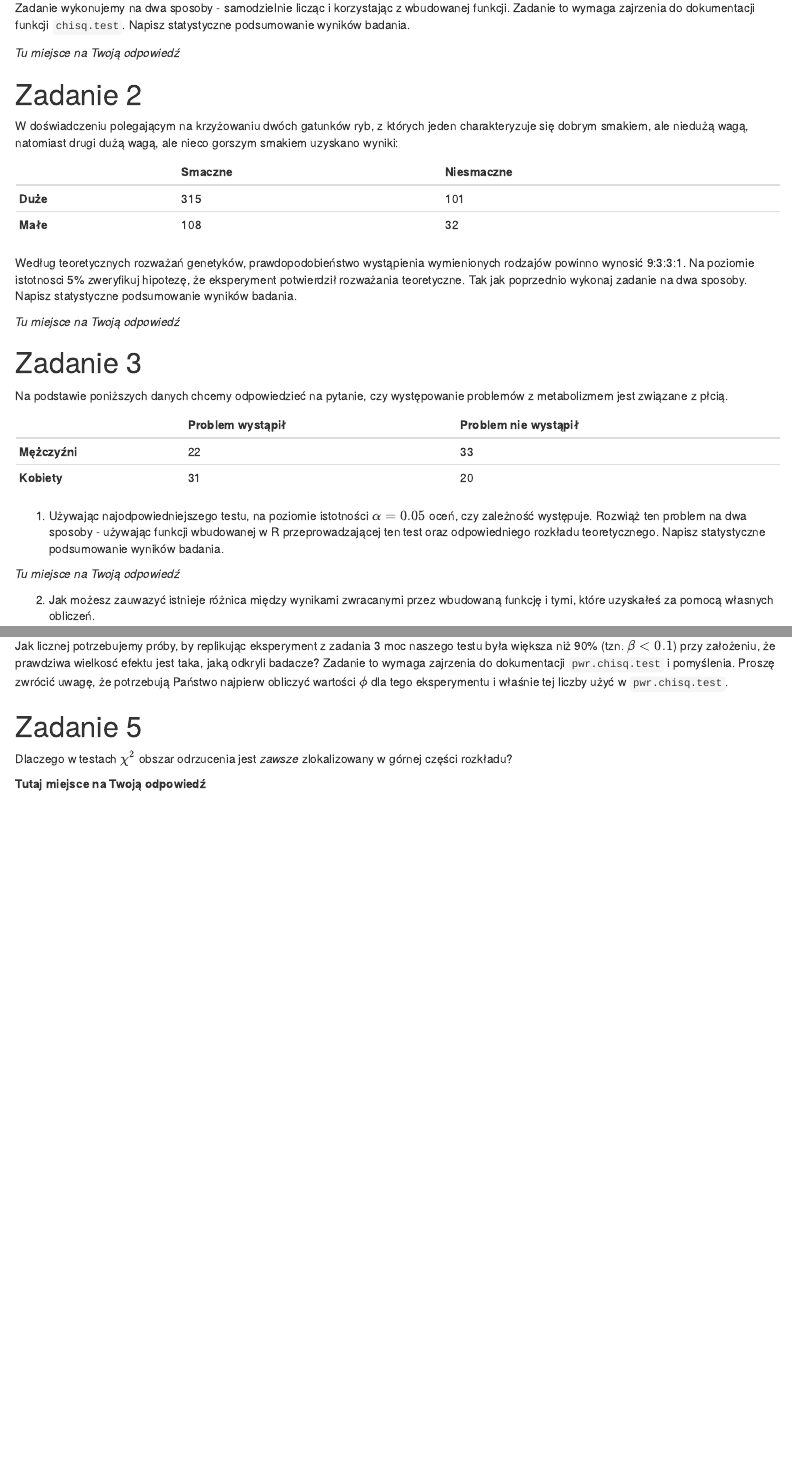
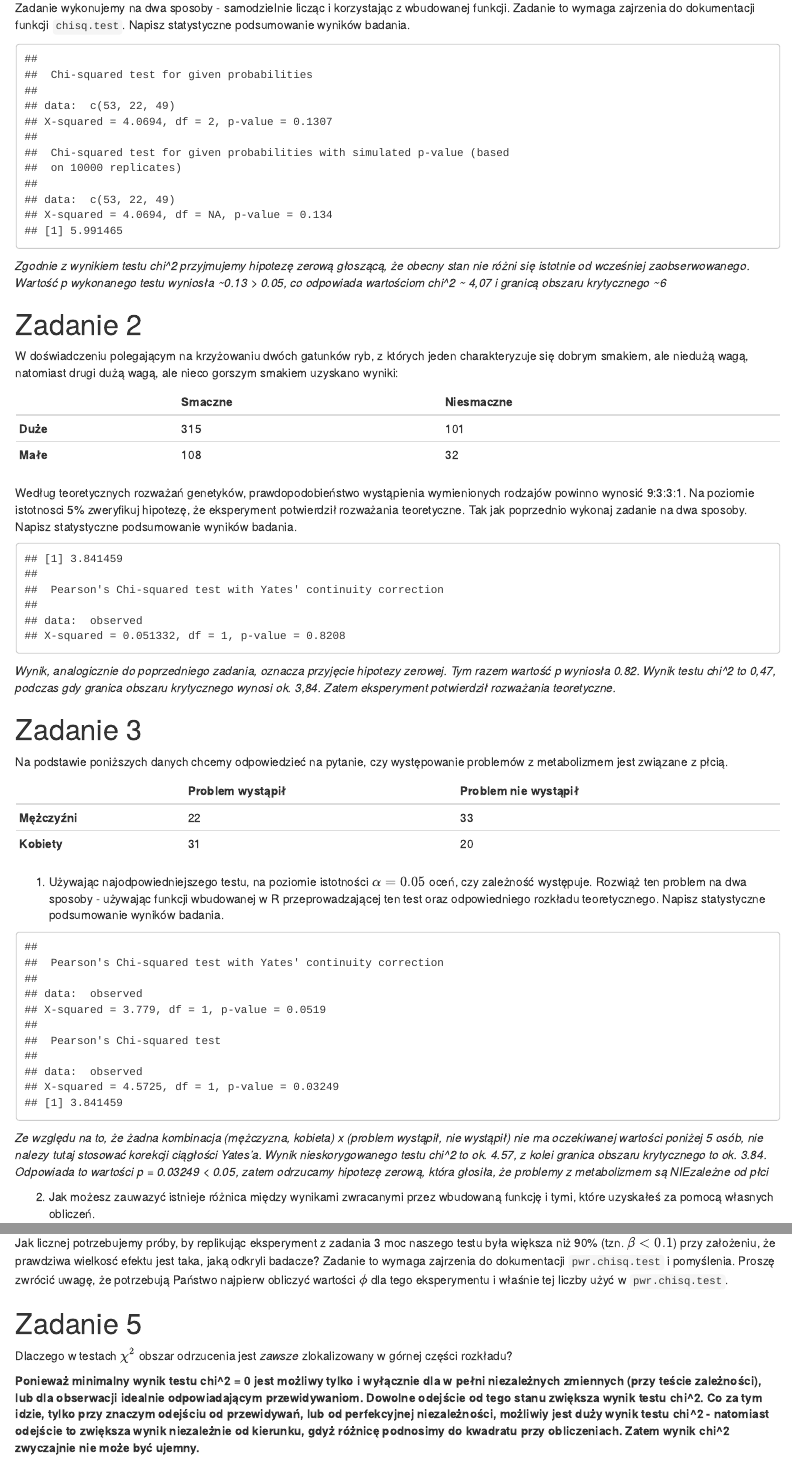
Before and after one commit to Domekabc/StataZR, an R Markdown document (Prace Domowe/praca_domowa_chi_kwadrat.rmd): the page in a window 1100 px wide, from 230 px down, and a second part further down, joined at a grey line. Rendered offline with R 4.5, knitr and Pandoc, with nearby package versions; code that draws random numbers runs with fixed seeds of ours.

Commit message:
chi kwadrat almost done

````diff
--- a/Prace Domowe/praca_domowa_chi_kwadrat.rmd
+++ b/Prace Domowe/praca_domowa_chi_kwadrat.rmd
@@ -17,10 +17,20 @@ Wykonano badania dotyczące populacji ryb występujących w pewnej okolicy. Noto
 Zadanie wykonujemy na dwa sposoby - samodzielnie licząc i korzystając z wbudowanej funkcji. Zadanie to wymaga zajrzenia do dokumentacji funkcji `chisq.test`. Napisz statystyczne podsumowanie wyników badania.
 
 ```{r}
-# Tutaj miejsce na Twój kod
+chisq.test(c(53, 22, 49), p = c(5, 3, 4), rescale.p = T)
+chisq.test(c(53, 22, 49), p = c(5, 3, 4), rescale.p = T, simulate.p.value = T, B = 10000)
+
+sum <- 53 + 22 + 49
+observed <- c(53, 22, 49)
+expected_p <- c(5, 3, 4) / 12
+expected <- sum * expected_p
+chi_2 <- sum((expected - observed)^2 / expected) #= ~4,07
+#df = 2
+qchisq(0.95, 2) #= ~6
+# chi_2 < qchi
 ```
 
-*Tu miejsce na Twoją odpowiedź*
+*Zgodnie z wynikiem testu chi^2 przyjmujemy hipotezę zerową głoszącą, że obecny stan nie różni się istotnie od wcześniej zaobserwowanego. Wartość p wykonanego testu wyniosła ~0.13 > 0.05, co odpowiada wartościom chi^2 ~ 4,07 i granicą obszaru krytycznego ~6*
 
 # Zadanie 2
 
@@ -34,10 +44,17 @@ W doświadczeniu polegającym na krzyżowaniu dwóch gatunków ryb, z których j
 Według teoretycznych rozważań genetyków, prawdopodobieństwo wystąpienia wymienionych rodzajów powinno wynosić 9:3:3:1. Na poziomie istotnosci 5% zweryfikuj hipotezę, że eksperyment potwierdził rozważania teoretyczne. Tak jak poprzednio wykonaj zadanie na dwa sposoby. Napisz statystyczne podsumowanie wyników badania.
 
 ```{r}
-# Tutaj miejsce na Twój kod
+observed <- matrix(c(315, 108, 101, 32), 2, 2)
+
+expected <- c(9, 3, 3, 1) * sum(observed) / 16
+chi_2 <- sum((observed - expected)^2 / expected)
+qchisq(0.95, 1)
+
+chisq.test(observed)
+
 ```
 
-*Tu miejsce na Twoją odpowiedź*
+*Wynik, analogicznie do poprzedniego zadania, oznacza przyjęcie hipotezy zerowej. Tym razem wartość p wyniosła 0.82. Wynik testu chi^2 to 0,47, podczas gdy granica obszaru krytycznego wynosi ok. 3,84. Zatem eksperyment potwierdził rozważania teoretyczne.*
 
 # Zadanie 3
 
@@ -51,10 +68,24 @@ Na podstawie poniższych danych chcemy odpowiedzieć na pytanie, czy występowan
 1. Używając najodpowiedniejszego testu, na poziomie istotności $\alpha = 0.05$ oceń, czy zależność występuje. Rozwiąż ten problem na dwa sposoby - używając funkcji wbudowanej w R przeprowadzającej ten test oraz odpowiedniego rozkładu teoretycznego. Napisz statystyczne podsumowanie wyników badania.
 
 ```{r}
-# Tutaj miejsce na Twój kod
+observed <- matrix(c(22, 31, 33, 20), 2, 2)
+chisq.test(observed) #z poprawką ciągłości
+chisq.test(observed, correct = F) #bez poprawki ciągłości
+
+
+n <- margin.table(observed)
+rows <- margin.table(observed, 1)
+cols <- margin.table(observed, 2)
+
+expected <- rbind(cols, cols) * cbind(rows, rows) / n
+
+chi_2 <- sum((observed - expected)^2 / expected) # ~4.57
+#df = 1
+qchisq(0.95, 1) # ~3.84
+
 ```
 
-*Tu miejsce na Twoją odpowiedź*
+*Ze względu na to, że żadna kombinacja (mężczyzna, kobieta) x (problem wystąpił, nie wystąpił) nie ma oczekiwanej wartości poniżej 5 osób, nie nalezy tutaj stosować korekcji ciągłości Yates'a. Wynik nieskorygowanego testu chi^2 to ok. 4.57, z kolei granica obszaru krytycznego to ok. 3.84. Odpowiada to wartości p = 0.03249 < 0.05, zatem odrzucamy hipotezę zerową, która głosiła, że problemy z metabolizmem są NIEzależne od płci*
 
 2. Jak możesz zauwazyć istnieje różnica między wynikami zwracanymi przez wbudowaną funkcję i tymi, które uzyskałeś za pomocą własnych obliczeń.
 
@@ -159,4 +196,4 @@ Jak licznej potrzebujemy próby, by replikując eksperyment z zadania 3 moc nasz
 
 Dlaczego w testach $\chi^2$ obszar odrzucenia jest *zawsze* zlokalizowany w górnej części rozkładu?
 
-**Tutaj miejsce na Twoją odpowiedź**
+**Ponieważ minimalny wynik testu chi^2 = 0 jest możliwy tylko i wyłącznie dla w pełni niezależnych zmiennych (przy teście zależności), lub dla obserwacji idealnie odpowiadającym przewidywaniom. Dowolne odejście od tego stanu zwiększa wynik testu chi^2. Co za tym idzie, tylko przy znaczym odejściu od przewidywań, lub od perfekcyjnej niezależności, możliwiy jest duży wynik testu chi^2 - natomiast odejście to zwiększa wynik niezależnie od kierunku, gdyż różnicę podnosimy do kwadratu przy obliczeniach. Zatem wynik chi^2 zwyczajnie nie może być ujemny.**
````
Also changed, not shown: rozkład_chi2.R (+5 -4 lines), Prace Domowe/praca_domowa_chi_kwadrat.rmd (10 more changed lines).
